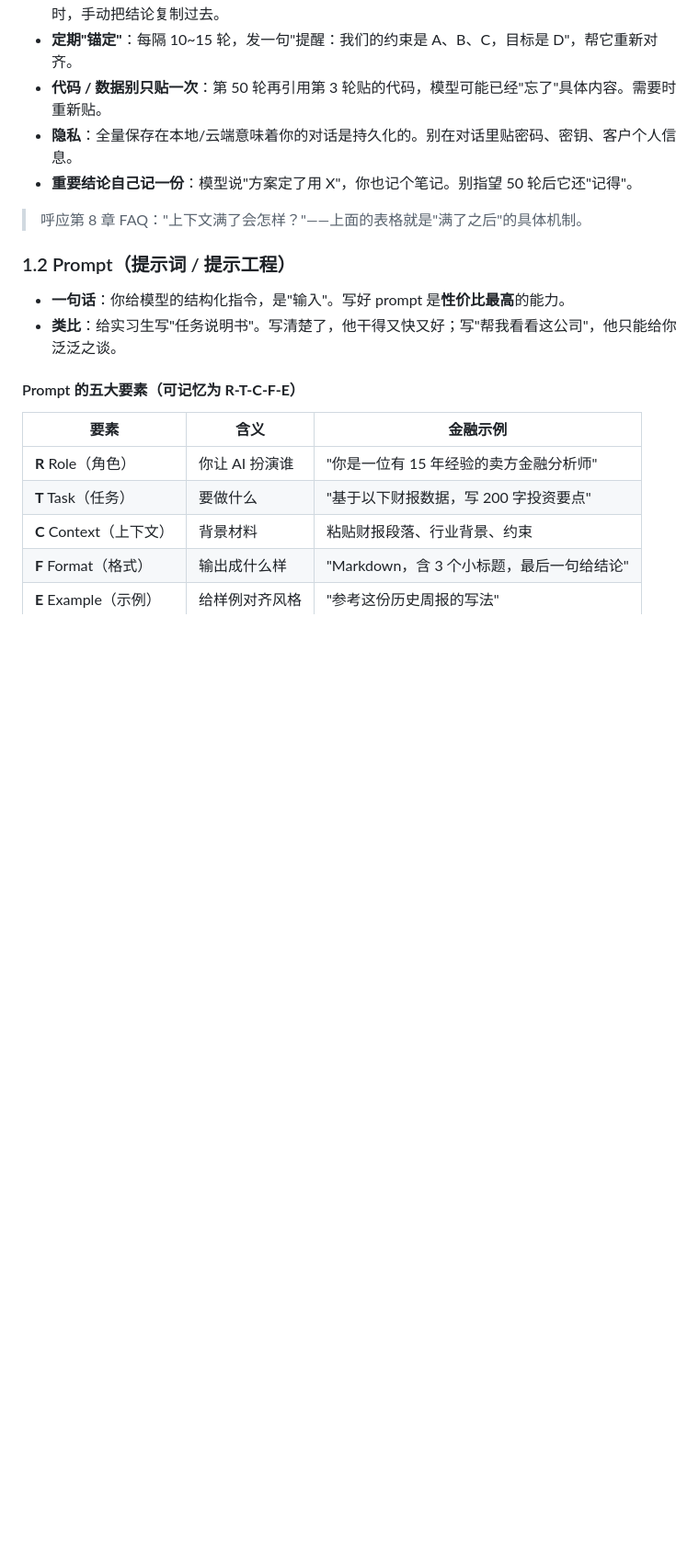
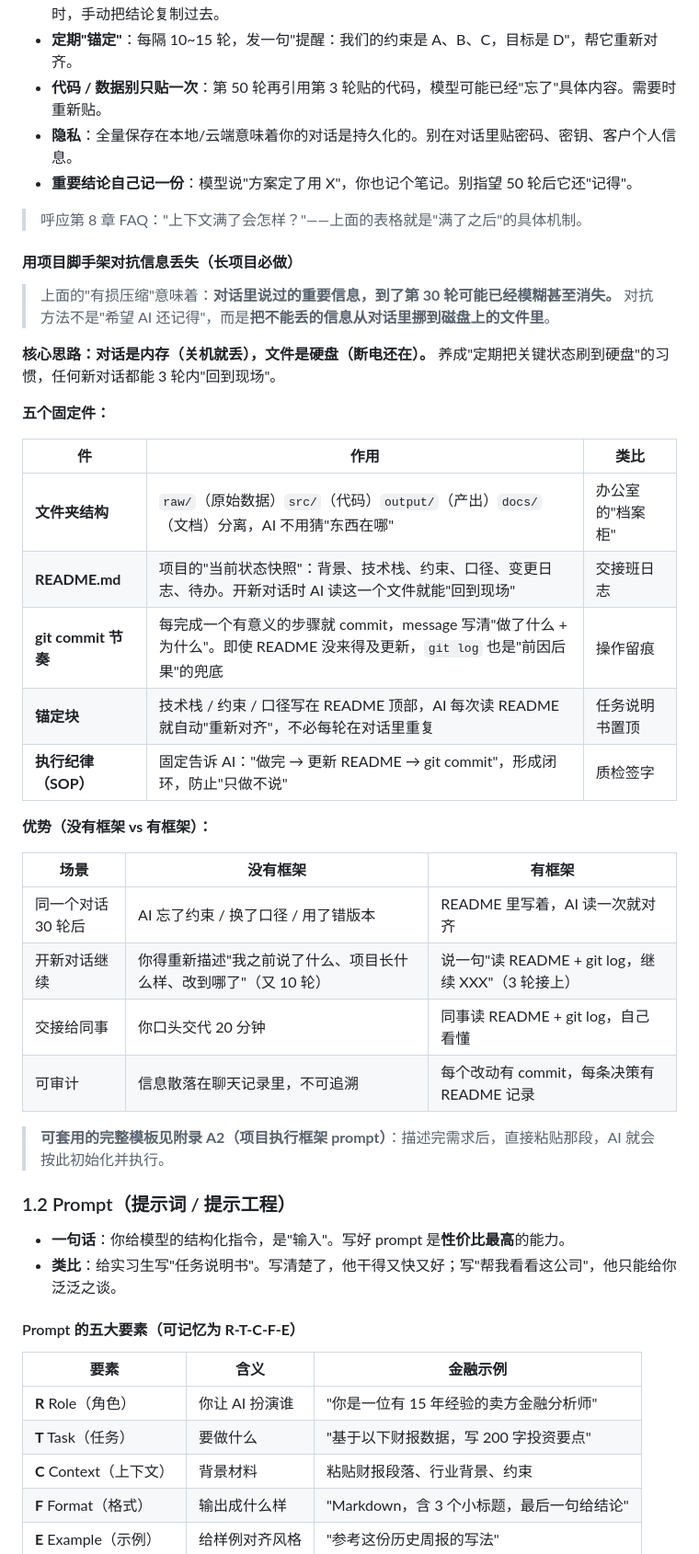
Before and after one commit to aiuser233/ai-handbook, a Markdown page: index.md, the part around one of its changes. Shown at 92% size. Rendered like a GitHub page; blank space fills up the shorter version.

```diff
--- a/index.md
+++ b/index.md
@@ -80,6 +80,33 @@
 - **重要结论自己记一份**：模型说"方案定了用 X"，你也记个笔记。别指望 50 轮后它还"记得"。
 
 > 呼应第 8 章 FAQ："上下文满了会怎样？"——上面的表格就是"满了之后"的具体机制。
+
+#### 用项目脚手架对抗信息丢失（长项目必做）
+
+> 上面的"有损压缩"意味着：**对话里说过的重要信息，到了第 30 轮可能已经模糊甚至消失。** 对抗方法不是"希望 AI 还记得"，而是**把不能丢的信息从对话里挪到磁盘上的文件里**。
+
+**核心思路：对话是内存（关机就丢），文件是硬盘（断电还在）。** 养成"定期把关键状态刷到硬盘"的习惯，任何新对话都能 3 轮内"回到现场"。
+
+**五个固定件：**
+
+| 件 | 作用 | 类比 |
+|---|---|---|
+| **文件夹结构** | `raw/`（原始数据）`src/`（代码）`output/`（产出）`docs/`（文档）分离，AI 不用猜"东西在哪" | 办公室的"档案柜" |
+| **README.md** | 项目的"当前状态快照"：背景、技术栈、约束、口径、变更日志、待办。开新对话时 AI 读这一个文件就能"回到现场" | 交接班日志 |
+| **git commit 节奏** | 每完成一个有意义的步骤就 commit，message 写清"做了什么 + 为什么"。即使 README 没来得及更新，`git log` 也是"前因后果"的兜底 | 操作留痕 |
+| **锚定块** | 技术栈 / 约束 / 口径写在 README 顶部，AI 每次读 README 就自动"重新对齐"，不必每轮在对话里重复 | 任务说明书置顶 |
+| **执行纪律（SOP）** | 固定告诉 AI："做完 → 更新 README → git commit"，形成闭环，防止"只做不说" | 质检签字 |
+
+**优势（没有框架 vs 有框架）：**
+
+| 场景 | 没有框架 | 有框架 |
+|---|---|---|
+| 同一个对话 30 轮后 | AI 忘了约束 / 换了口径 / 用了错版本 | README 里写着，AI 读一次就对齐 |
+| 开新对话继续 | 你得重新描述"我之前说了什么、项目长什么样、改到哪了"（又 10 轮） | 说一句"读 README + git log，继续 XXX"（3 轮接上） |
+| 交接给同事 | 你口头交代 20 分钟 | 同事读 README + git log，自己看懂 |
+| 可审计 | 信息散落在聊天记录里，不可追溯 | 每个改动有 commit，每条决策有 README 记录 |
+
+> **可套用的完整模板见附录 A2（项目执行框架 prompt）**：描述完需求后，直接粘贴那段，AI 就会按此初始化并执行。
 
 ### 1.2 Prompt（提示词 / 提示工程）
 
```
Also changed, not shown: other parts of index.md (+44 -1 lines).
